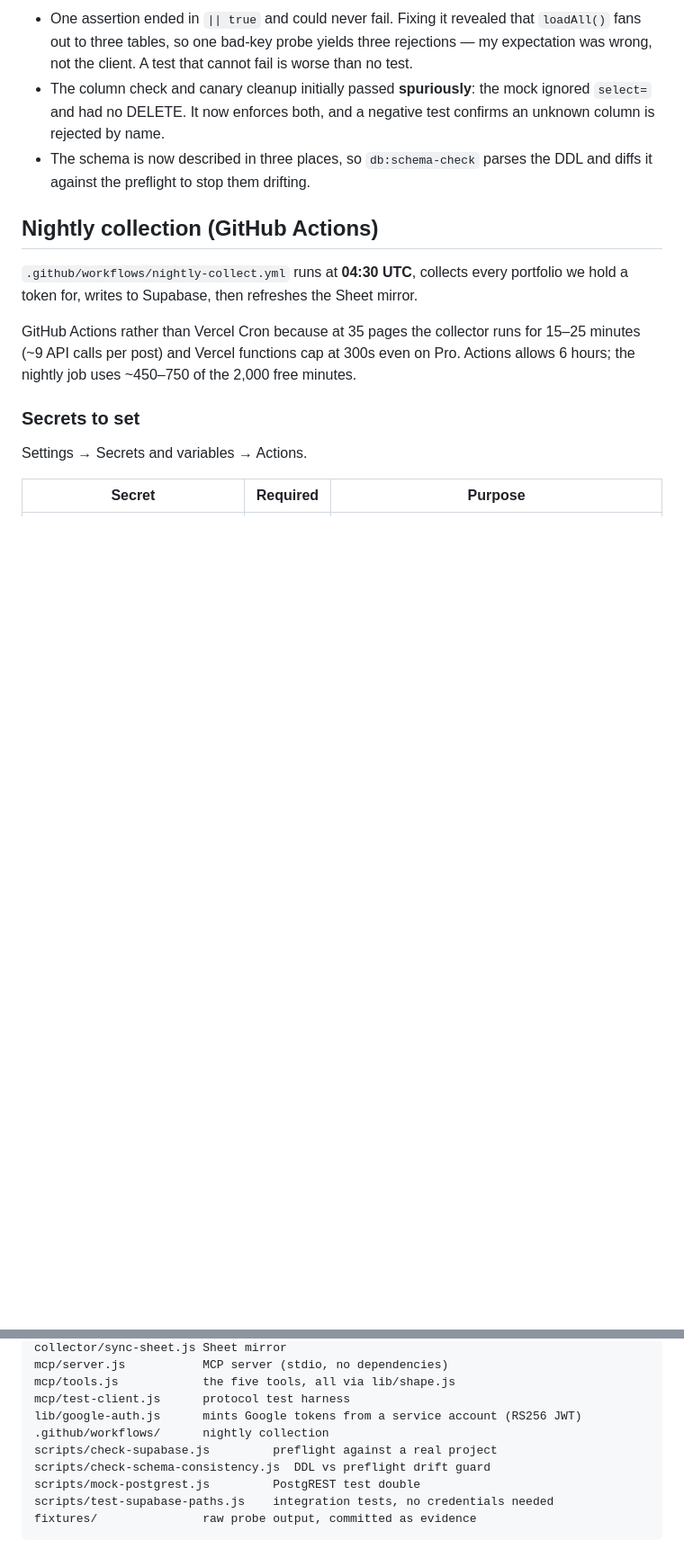
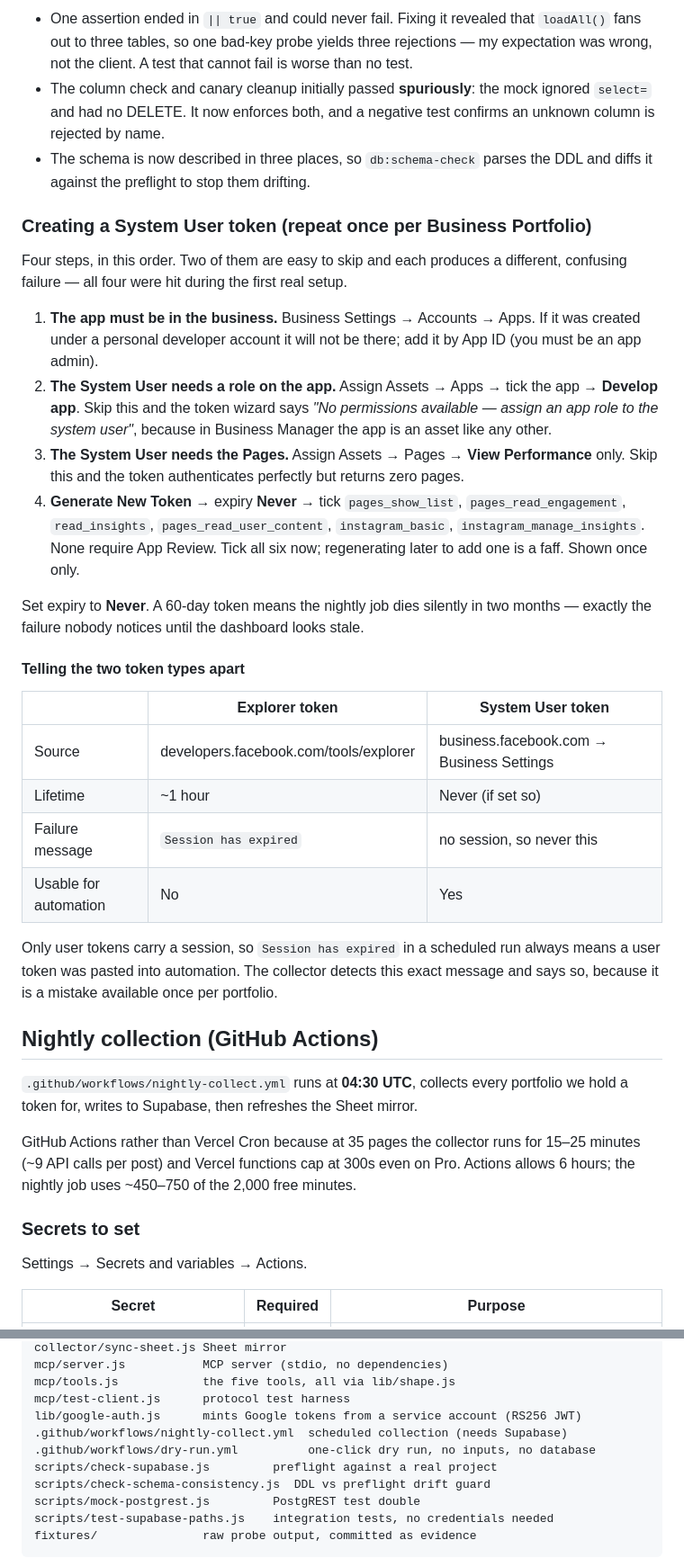
Before and after one commit to thejoycething-code/citizengo-meta-reports, a Markdown page: README.md, 2 parts joined by grey strips. Shown at 90% size. Rendered like a GitHub page; blank space fills up the shorter version.

Commit message:
Document System User token setup, all four steps
The first real setup hit every available failure mode, so the order and the
symptoms are now written down — this gets repeated once per Business Portfolio
across 12+ portfolios.

The two skippable steps fail differently and neither error names the cause:
- no app role on the system user -> "No permissions available" in the wizard,
  because the app is a Business Manager asset like any other
- no Pages assigned -> token authenticates perfectly and returns zero pages

Also records the Explorer-vs-System-User distinction and why "Session has
expired" is diagnostic, and to set expiry to Never rather than 60 days.

Co-Authored-By: Claude Opus 5 <noreply@anthropic.com>

```diff
--- a/README.md
+++ b/README.md
@@ -246,6 +246,41 @@ over Supabase-shaped data rather than assumed.
 - The schema is now described in three places, so `db:schema-check` parses the DDL
   and diffs it against the preflight to stop them drifting.
 
+### Creating a System User token (repeat once per Business Portfolio)
+
+Four steps, in this order. Two of them are easy to skip and each produces a
+different, confusing failure — all four were hit during the first real setup.
+
+1. **The app must be in the business.** Business Settings → Accounts → Apps. If it
+   was created under a personal developer account it will not be there; add it by
+   App ID (you must be an app admin).
+2. **The System User needs a role on the app.** Assign Assets → Apps → tick the app
+   → **Develop app**. Skip this and the token wizard says *"No permissions
+   available — assign an app role to the system user"*, because in Business Manager
+   the app is an asset like any other.
+3. **The System User needs the Pages.** Assign Assets → Pages → **View Performance**
+   only. Skip this and the token authenticates perfectly but returns zero pages.
+4. **Generate New Token** → expiry **Never** → tick `pages_show_list`,
+   `pages_read_engagement`, `read_insights`, `pages_read_user_content`,
+   `instagram_basic`, `instagram_manage_insights`. None require App Review. Tick all
+   six now; regenerating later to add one is a faff. Shown once only.
+
+Set expiry to **Never**. A 60-day token means the nightly job dies silently in two
+months — exactly the failure nobody notices until the dashboard looks stale.
+
+#### Telling the two token types apart
+
+| | Explorer token | System User token |
+| --- | --- | --- |
+| Source | developers.facebook.com/tools/explorer | business.facebook.com → Business Settings |
+| Lifetime | ~1 hour | Never (if set so) |
+| Failure message | `Session has expired` | no session, so never this |
+| Usable for automation | No | Yes |
+
+Only user tokens carry a session, so `Session has expired` in a scheduled run always
+means a user token was pasted into automation. The collector detects this exact
+message and says so, because it is a mistake available once per portfolio.
+
 ## Nightly collection (GitHub Actions)
 
 `.github/workflows/nightly-collect.yml` runs at **04:30 UTC**, collects every
@@ -426,7 +461,8 @@ mcp/server.js           MCP server (stdio, no dependencies)
 mcp/tools.js            the five tools, all via lib/shape.js
 mcp/test-client.js      protocol test harness
 lib/google-auth.js      mints Google tokens from a service account (RS256 JWT)
-.github/workflows/      nightly collection
+.github/workflows/nightly-collect.yml  scheduled collection (needs Supabase)
+.github/workflows/dry-run.yml          one-click dry run, no inputs, no database
 scripts/check-supabase.js         preflight against a real project
 scripts/check-schema-consistency.js  DDL vs preflight drift guard
 scripts/mock-postgrest.js         PostgREST test double
```
